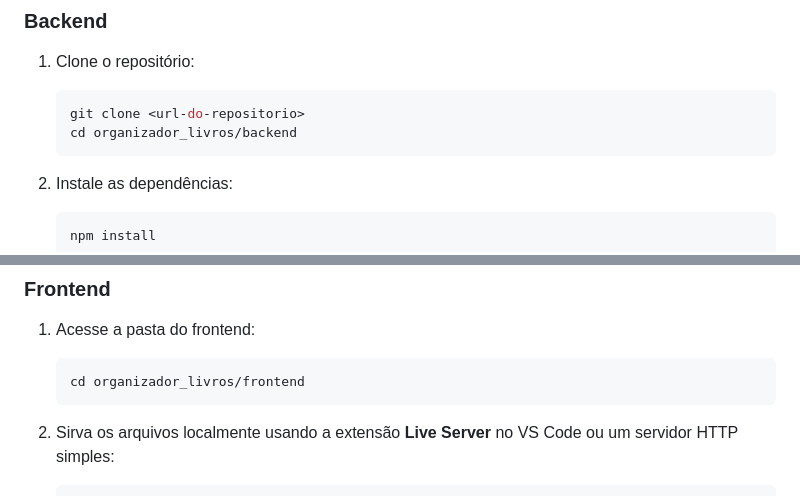
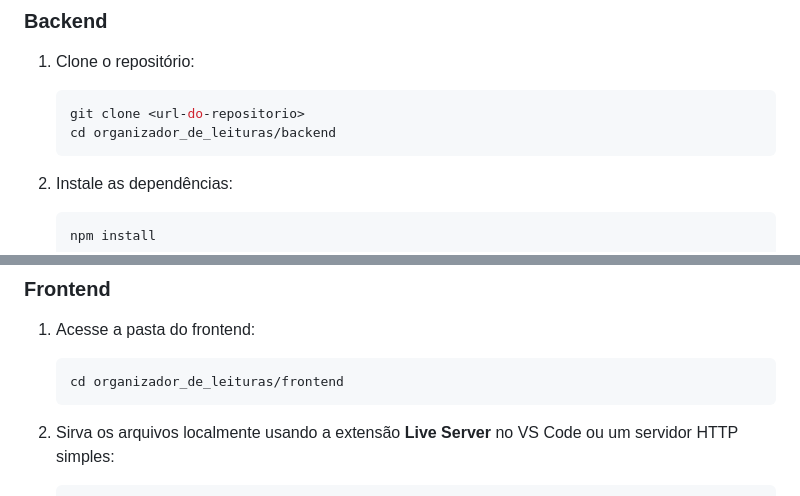
Before and after one commit to ck-nebel/organizador_de_leituras, a Markdown page: README.md, 2 parts joined by grey strips. Rendered like a GitHub page.

Commit message:
Ajuste de README.md

````diff
--- a/README.md
+++ b/README.md
@@ -75,7 +75,7 @@ Leitores em geral, estudantes e qualquer pessoa que queira organizar sua bibliot
 1. Clone o repositório:
    ```bash
    git clone <url-do-repositorio>
-   cd organizador_livros/backend
+   cd organizador_de_leituras/backend
    ```
 
 2. Instale as dependências:
@@ -103,7 +103,7 @@ Leitores em geral, estudantes e qualquer pessoa que queira organizar sua bibliot
 
 1. Acesse a pasta do frontend:
    ```bash
-   cd organizador_livros/frontend
+   cd organizador_de_leituras/frontend
    ```
 
 2. Sirva os arquivos localmente usando a extensão **Live Server** no VS Code ou um servidor HTTP simples:
````
